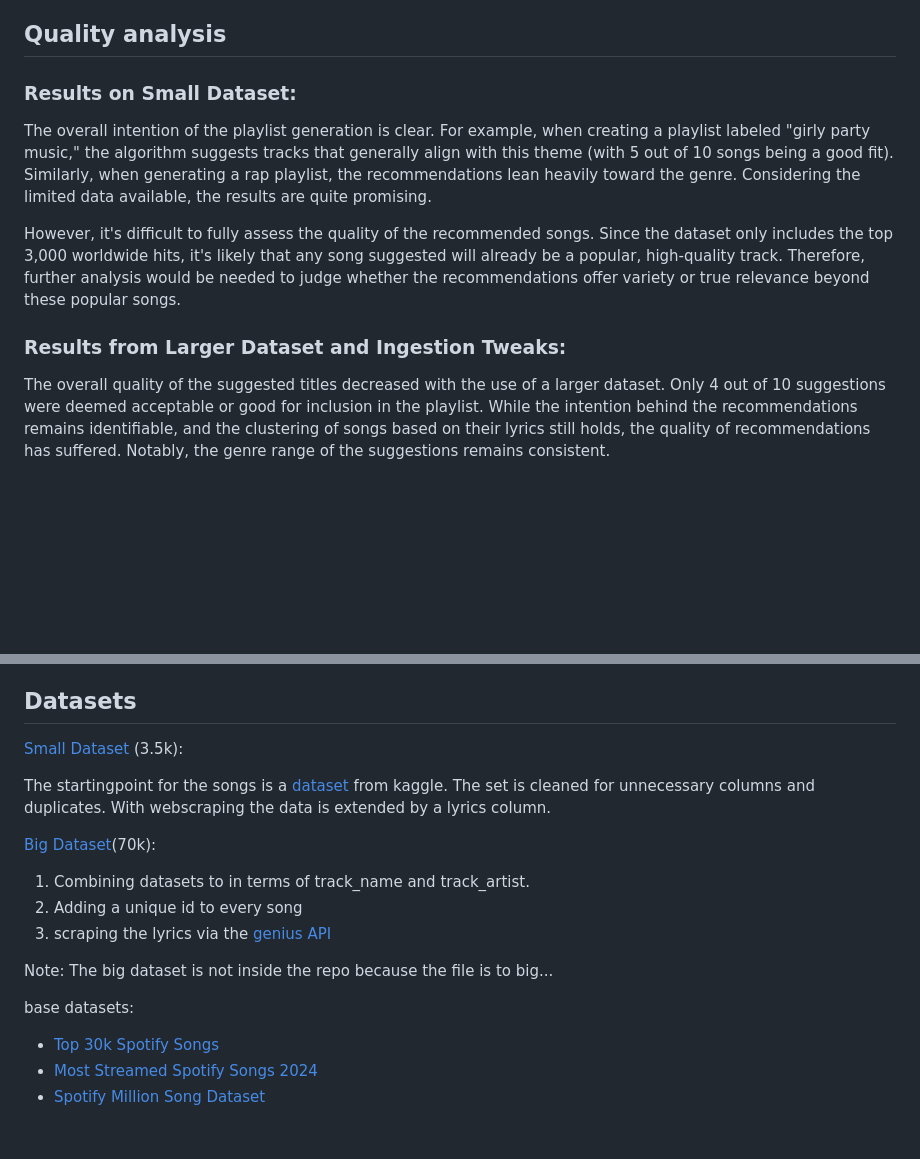
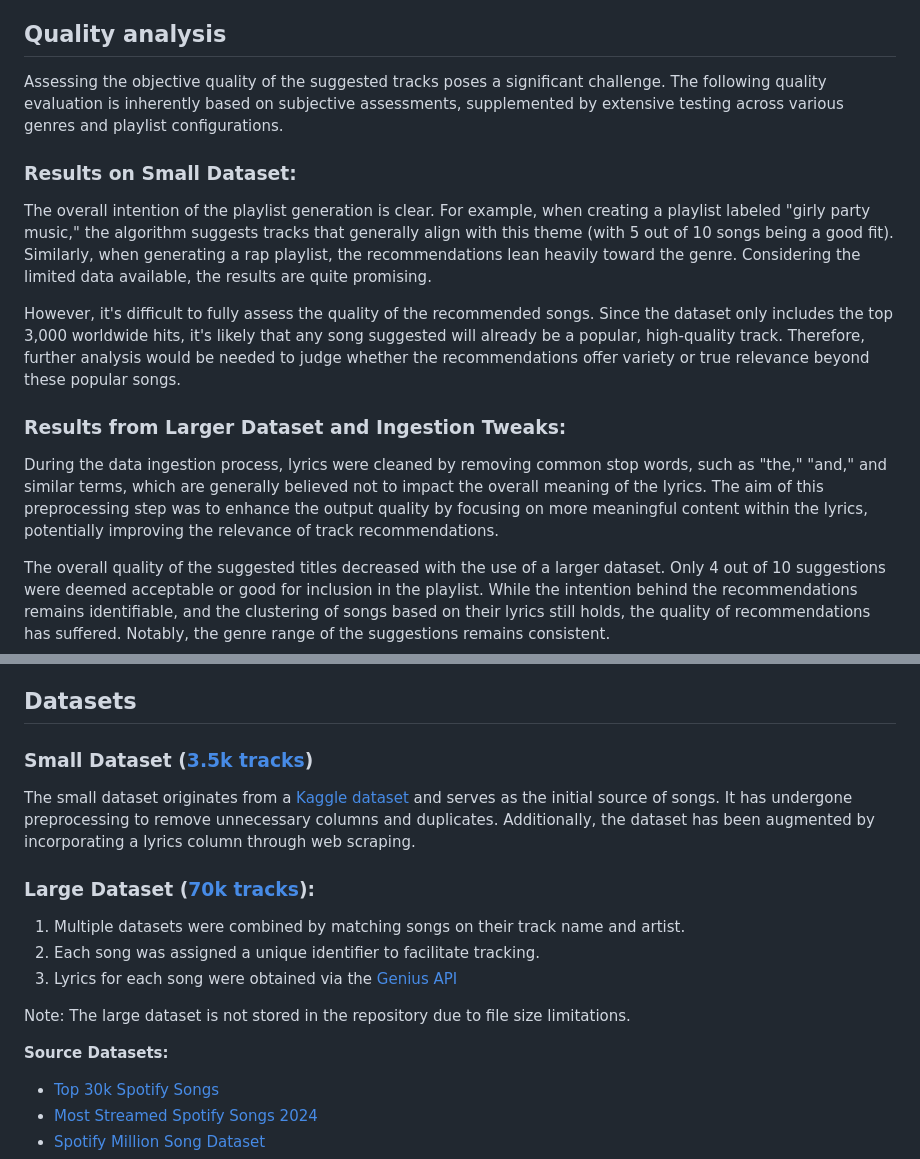
Before and after one commit to kirbs-btw/shuffle.ai, a Markdown page: README.md, 2 parts joined by grey strips. Rendered like a GitHub page; blank space fills up the shorter version.

Commit message:
quality analysis

```diff
--- a/README.md
+++ b/README.md
@@ -6,12 +6,16 @@ The project aims to use a [vector database](https://milvus.io/docs/install_stand
 The method for embedding the songs (currently a work in progress and subject to further research) involves embedding song lyrics using the [e5-small](https://huggingface.co/intfloat/multilingual-e5-small) model. Each song in the playlist is represented as a vector in the database. By calculating the average of these vectors, the system can then search for the nearest matching songs in the database.
 
 ## Quality analysis
+Assessing the objective quality of the suggested tracks poses a significant challenge. The following quality evaluation is inherently based on subjective assessments, supplemented by extensive testing across various genres and playlist configurations.
+
 ### Results on Small Dataset:
 The overall intention of the playlist generation is clear. For example, when creating a playlist labeled "girly party music," the algorithm suggests tracks that generally align with this theme (with 5 out of 10 songs being a good fit). Similarly, when generating a rap playlist, the recommendations lean heavily toward the genre. Considering the limited data available, the results are quite promising.
 
 However, it's difficult to fully assess the quality of the recommended songs. Since the dataset only includes the top 3,000 worldwide hits, it's likely that any song suggested will already be a popular, high-quality track. Therefore, further analysis would be needed to judge whether the recommendations offer variety or true relevance beyond these popular songs.
 
 ### Results from Larger Dataset and Ingestion Tweaks:
+During the data ingestion process, lyrics were cleaned by removing common stop words, such as "the," "and," and similar terms, which are generally believed not to impact the overall meaning of the lyrics. The aim of this preprocessing step was to enhance the output quality by focusing on more meaningful content within the lyrics, potentially improving the relevance of track recommendations.
+
 The overall quality of the suggested titles decreased with the use of a larger dataset. Only 4 out of 10 suggestions were deemed acceptable or good for inclusion in the playlist. While the intention behind the recommendations remains identifiable, and the clustering of songs based on their lyrics still holds, the quality of recommendations has suffered. Notably, the genre range of the suggestions remains consistent.
 
 An interesting observation is the quality of recommendations varies significantly depending on the genre of the playlist. For instance, pop music recommendations are considerably worse compared to those for Hip-Hop or Electronic genres.
@@ -34,18 +38,18 @@ Sketch comming...
 
 
 ## Datasets
-[Small Dataset](https://raw.githubusercontent.com/kirbs-btw/shuffle.ai/refs/heads/main/song_data/old_data_preprocessing/song_data.csv) (3.5k):
+### Small Dataset ([3.5k tracks](https://raw.githubusercontent.com/kirbs-btw/shuffle.ai/refs/heads/main/song_data/old_data_preprocessing/song_data.csv))
 
-The startingpoint for the songs is a [dataset](https://www.kaggle.com/datasets/joebeachcapital/30000-spotify-songs) from kaggle. The set is cleaned for unnecessary columns and duplicates. With webscraping the data is extended by a lyrics column.
+The small dataset originates from a [Kaggle dataset](https://www.kaggle.com/datasets/joebeachcapital/30000-spotify-songs) and serves as the initial source of songs. It has undergone preprocessing to remove unnecessary columns and duplicates. Additionally, the dataset has been augmented by incorporating a lyrics column through web scraping.
 
-[Big Dataset](https://github.com/kirbs-btw/shuffle.ai/tree/main/song_data/big_data_scraping)(70k):
-1. Combining datasets to in terms of track_name and track_artist.
-2. Adding a unique id to every song
-3. scraping the lyrics via the [genius API](https://genius.com/)
+### Large Dataset ([70k tracks](https://github.com/kirbs-btw/shuffle.ai/tree/main/song_data/big_data_scraping)):
+1. Multiple datasets were combined by matching songs on their track name and artist.
+2. Each song was assigned a unique identifier to facilitate tracking.
+3. Lyrics for each song were obtained via the [Genius API](https://genius.com/)
 
-Note: The big dataset is not inside the repo because the file is to big...
+Note: The large dataset is not stored in the repository due to file size limitations.
 
-base datasets:
+**Source Datasets:**
 - [Top 30k Spotify Songs](https://www.kaggle.com/datasets/joebeachcapital/30000-spotify-songs)
 - [Most Streamed Spotify Songs 2024](https://www.kaggle.com/datasets/nelgiriyewithana/most-streamed-spotify-songs-2024)
 - [Spotify Million Song Dataset](https://www.kaggle.com/datasets/notshrirang/spotify-million-song-dataset)
```
